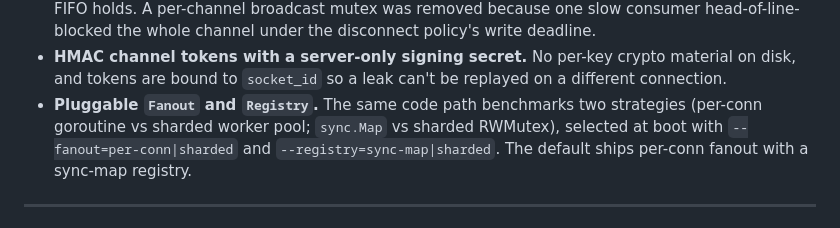
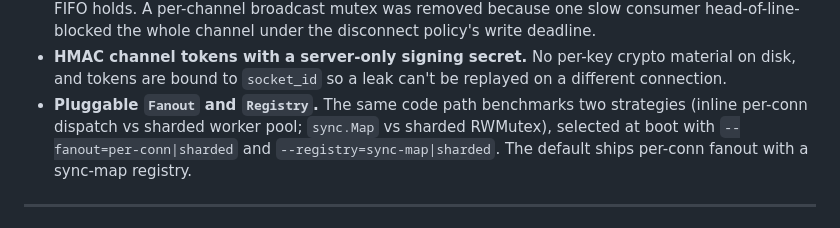
Before and after one commit to EthanY33/wirefan, a Markdown page: README.md, the part around the change. Rendered like a GitHub page.

Commit message:
docs: name default fanout strategy inline per-conn, not per-conn goroutine

```diff
--- a/README.md
+++ b/README.md
@@ -139,7 +139,7 @@ Full message catalog, error codes, close codes, and the HMAC flow for
   material on disk, and tokens are bound to `socket_id` so a leak can't be
   replayed on a different connection.
 - **Pluggable `Fanout` and `Registry`.** The same code path benchmarks two
-  strategies (per-conn goroutine vs sharded worker pool; `sync.Map` vs
+  strategies (inline per-conn dispatch vs sharded worker pool; `sync.Map` vs
   sharded RWMutex), selected at boot with `--fanout=per-conn|sharded` and
   `--registry=sync-map|sharded`. The default ships per-conn fanout with a
   sync-map registry.
```
Also changed, not shown: ARCHITECTURE.md (+1 -1 lines).
